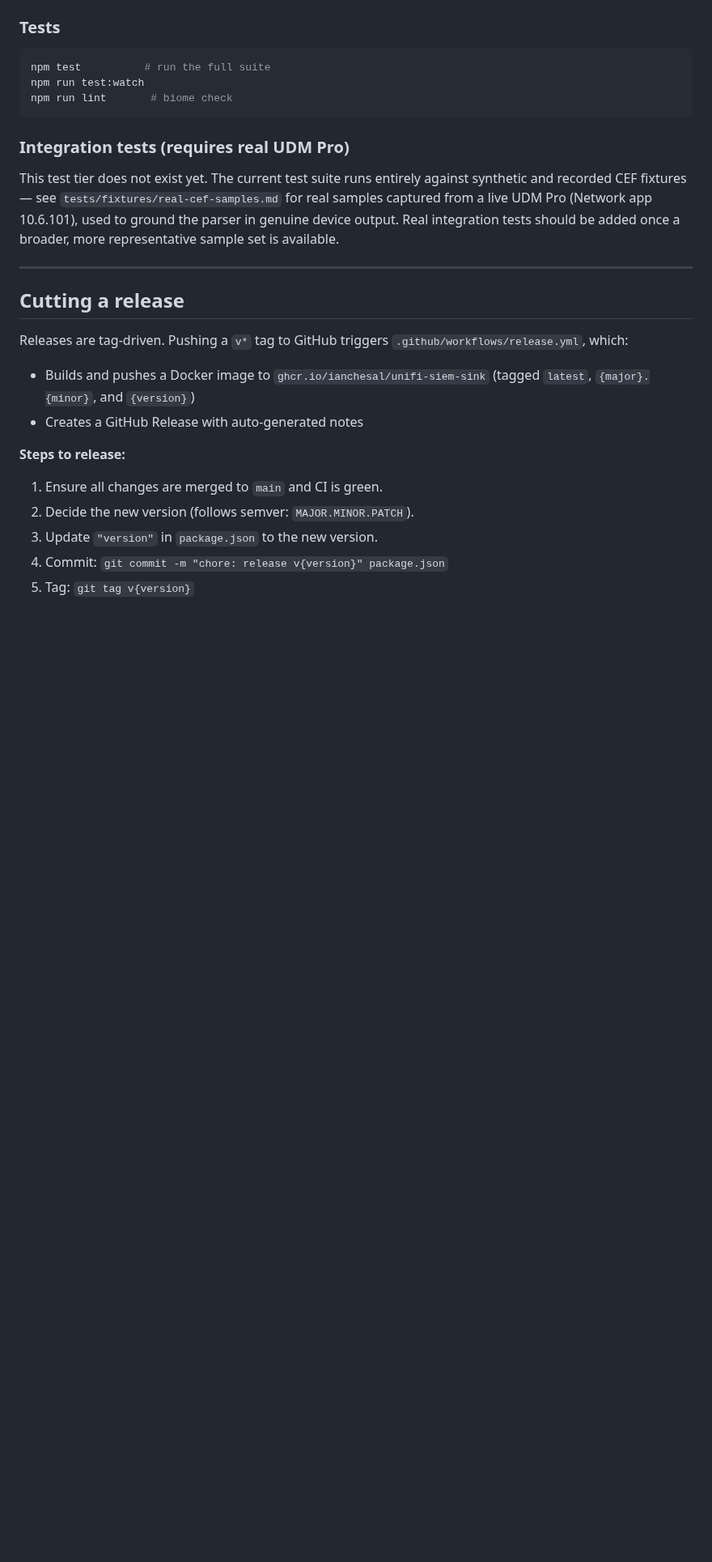
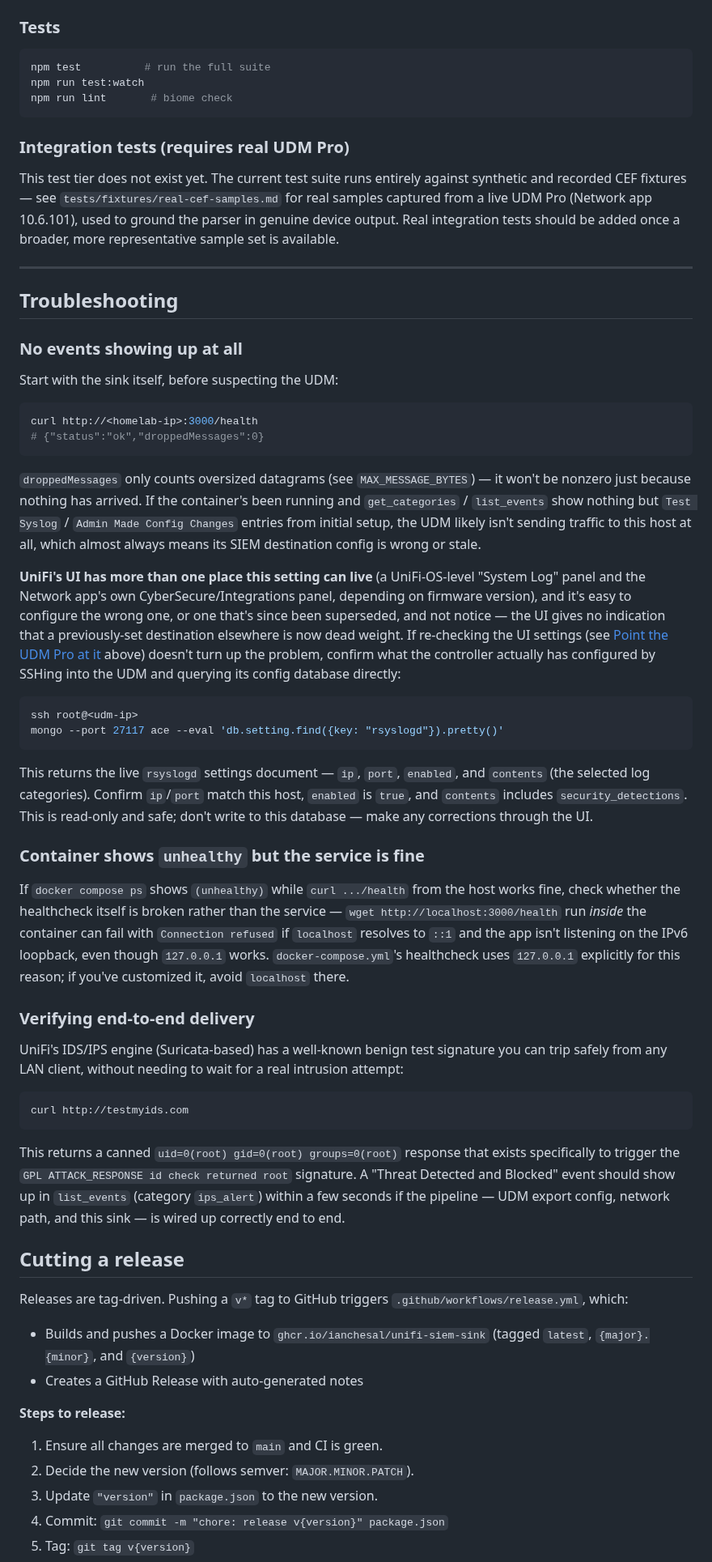
Before and after one commit to ianchesal/unifi-siem-sink, a Markdown page: README.md, the part around one of its changes. Shown at 81% size. Rendered like a GitHub page; blank space fills up the shorter version.

Commit message:
Fix Docker healthcheck IPv6 loopback bug; document UDM SIEM setup/troubleshooting
The healthcheck used `localhost`, which resolves to ::1 inside the
container and got connection-refused since the app only listens on
IPv4 — the container reported unhealthy despite working fine.

Also corrects the UDM Pro setup instructions to the current UI path
(Settings > CyberSecure > Traffic Logging) and adds a Troubleshooting
section covering how to verify the SIEM destination via SSH + mongo
when the UI doesn't reflect reality, and how to trigger a real IDS/IPS
event with testmyids.com for end-to-end verification.

Co-Authored-By: Claude Sonnet 5 <noreply@anthropic.com>
Claude-Session: https://claude.ai/code/session_01UQDoc7HtHAxpdy2S6dr37A

````diff
--- a/README.md
+++ b/README.md
@@ -168,6 +177,73 @@ representative sample set is available.
 
 ---
 
+## Troubleshooting
+
+### No events showing up at all
+
+Start with the sink itself, before suspecting the UDM:
+
+```bash
+curl http://<homelab-ip>:3000/health
+# {"status":"ok","droppedMessages":0}
+```
+
+`droppedMessages` only counts oversized datagrams (see `MAX_MESSAGE_BYTES`)
+— it won't be nonzero just because nothing has arrived. If the container's
+been running and `get_categories` / `list_events` show nothing but `Test
+Syslog` / `Admin Made Config Changes` entries from initial setup, the UDM
+likely isn't sending traffic to this host at all, which almost always means
+its SIEM destination config is wrong or stale.
+
+**UniFi's UI has more than one place this setting can live** (a
+UniFi‑OS‑level "System Log" panel and the Network app's own
+CyberSecure/Integrations panel, depending on firmware version), and it's
+easy to configure the wrong one, or one that's since been superseded, and
+not notice — the UI gives no indication that a previously‑set destination
+elsewhere is now dead weight. If re-checking the UI settings (see [Point
+the UDM Pro at it](#3-point-the-udm-pro-at-it) above) doesn't turn up the
+problem, confirm what the controller actually has configured by SSHing
+into the UDM and querying its config database directly:
+
+```bash
+ssh root@<udm-ip>
+mongo --port 27117 ace --eval 'db.setting.find({key: "rsyslogd"}).pretty()'
+```
+
+This returns the live `rsyslogd` settings document — `ip`, `port`,
+`enabled`, and `contents` (the selected log categories). Confirm `ip`/`port`
+match this host, `enabled` is `true`, and `contents` includes
+`security_detections`. This is read-only and safe; don't write to this
+database — make any corrections through the UI.
+
+### Container shows `unhealthy` but the service is fine
+
+If `docker compose ps` shows `(unhealthy)` while `curl .../health` from the
+host works fine, check whether the healthcheck itself is broken rather than
+the service — `wget http://localhost:3000/health` run *inside* the
+container can fail with `Connection refused` if `localhost` resolves to
+`::1` and the app isn't listening on the IPv6 loopback, even though
+`127.0.0.1` works. `docker-compose.yml`'s healthcheck uses `127.0.0.1`
+explicitly for this reason; if you've customized it, avoid `localhost`
+there.
+
+### Verifying end-to-end delivery
+
+UniFi's IDS/IPS engine (Suricata-based) has a well-known benign test
+signature you can trip safely from any LAN client, without needing to wait
+for a real intrusion attempt:
+
+```bash
+curl http://testmyids.com
+```
+
+This returns a canned `uid=0(root) gid=0(root) groups=0(root)` response
+that exists specifically to trigger the `GPL ATTACK_RESPONSE id check
+returned root` signature. A "Threat Detected and Blocked" event should show
+up in `list_events` (category `ips_alert`) within a few seconds if the
+pipeline — UDM export config, network path, and this sink — is wired up
+correctly end to end.
+
 ## Cutting a release
 
 Releases are tag-driven. Pushing a `v*` tag to GitHub triggers
````
Also changed, not shown: other parts of README.md (+13 -4 lines), udm-pro-siem-setup.png (added), 1 other file.
